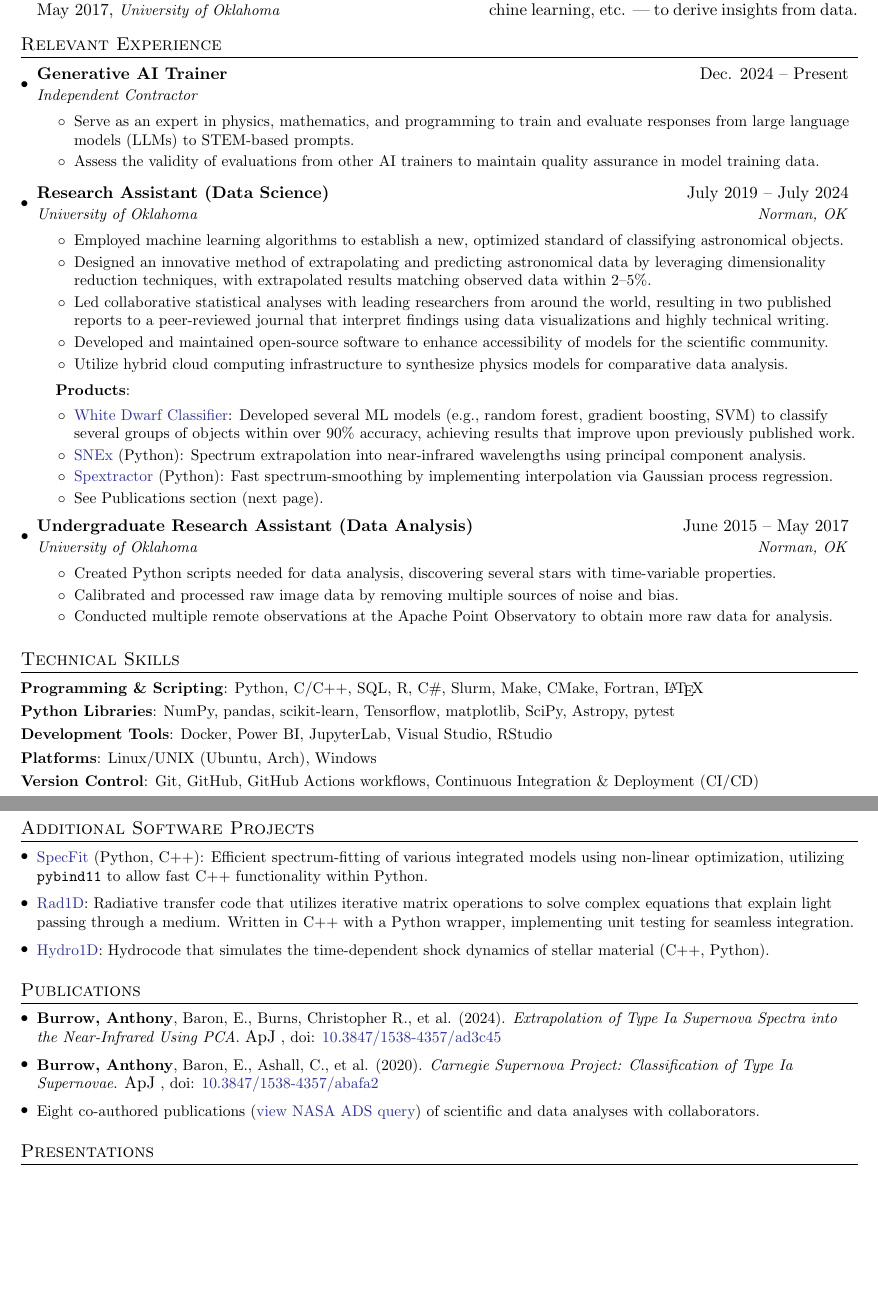
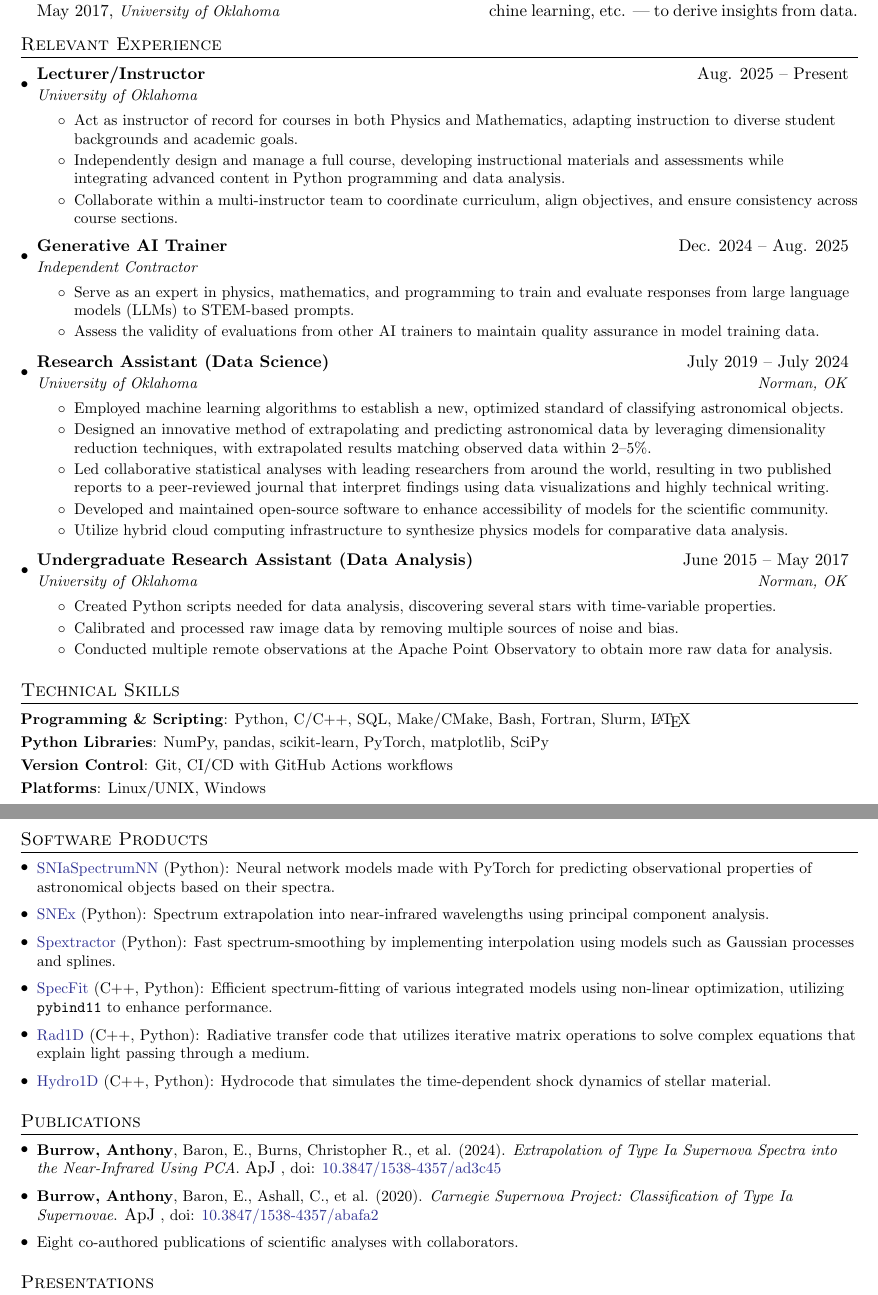
Before and after one commit to anthonyburrow/anthonyburrow.github.io, a LaTeX CV (assets/resume/burrow_resume.tex): two parts of pages 1 and 2 of 2, joined at a grey line, cut so that both start at the same text, the shorter picture padded with empty space. Compiled offline with pdfLaTeX.

Commit message:
update resume: revise job titles, add new teaching experience, and enhance project descriptions

```diff
--- a/assets/resume/burrow_resume.tex
+++ b/assets/resume/burrow_resume.tex
@@ -225,7 +225,27 @@ business goals.
 
   \normalsize
   \resumeSubheading
-    {Generative AI Trainer}{Dec. 2024 -- Present}
+    {Lecturer/Instructor}{Aug. 2025 -- Present}
+    {University of Oklahoma}{}
+
+    \begin{itemize}
+      \small
+      \setlength\itemsep{0pt}
+      \item Act as instructor of record for courses in both Physics and
+        Mathematics, adapting instruction to diverse student backgrounds and
+        academic goals.
+      \item Independently design and manage a full course, developing
+        instructional materials and assessments while integrating advanced
+        content in Python programming and data analysis.
+      \item Collaborate within a multi-instructor team to coordinate
+        curriculum, align objectives, and ensure consistency across course
+        sections.
+    \end{itemize}
+  \vspace{-5pt}
+
+  \normalsize
+  \resumeSubheading
+    {Generative AI Trainer}{Dec. 2024 -- Aug. 2025}
     {Independent Contractor}{}
 
     \begin{itemize}
@@ -261,26 +281,26 @@ business goals.
       \item Utilize hybrid cloud computing infrastructure to synthesize physics
         models for comparative data analysis.
     \end{itemize}
-    \vspace{-7pt}
-    \hspace*{1.1em}\smallHeading{Products}
-    \begin{itemize}
-      \small
-      \setlength\itemsep{0pt}
-      \item \href{https://anthonyburrow.github.io/projects/WDClassification}{White Dwarf Classifier}:
-        Developed several ML models (e.g., random forest, gradient boosting,
-        SVM) to classify several groups of objects within over 90\% accuracy,
-        achieving results that improve upon previously published work.
-      \item \href{https://anthonyburrow.github.io/projects/SNEx}{SNEx} (Python):
-        Spectrum extrapolation into near-infrared wavelengths using
-        principal component analysis.
-      \item \href{https://anthonyburrow.github.io/projects/Spextractor}{Spextractor} (Python):
-        Fast spectrum-smoothing by implementing interpolation via Gaussian
-        process regression.
-      \item See Publications section (next page).
-      % \item \href{https://anthonyburrow.github.io/projects/SNIaDCA}{SNIaDCA} (Python):
-      %   Wrapper for probablistically classifying supernovae with
-      %   Gaussian mixture models.
-    \end{itemize}
+    % \vspace{-7pt}
+    % \hspace*{1.1em}\smallHeading{Products}
+    % \begin{itemize}
+    %   \small
+    %   \setlength\itemsep{0pt}
+    %   \item \href{https://anthonyburrow.github.io/projects/WDClassification}{White Dwarf Classifier}:
+    %     Developed several ML models (e.g., random forest, gradient boosting,
+    %     SVM) to classify several groups of objects within over 90\% accuracy,
+    %     achieving results that improve upon previously published work.
+    %   \item \href{https://anthonyburrow.github.io/projects/SNEx}{SNEx} (Python):
+    %     Spectrum extrapolation into near-infrared wavelengths using
+    %     principal component analysis.
+    %   \item \href{https://anthonyburrow.github.io/projects/Spextractor}{Spextractor} (Python):
+    %     Fast spectrum-smoothing by implementing interpolation via Gaussian
+    %     process regression.
+    %   \item See Publications section (next page).
+    %   % \item \href{https://anthonyburrow.github.io/projects/SNIaDCA}{SNIaDCA} (Python):
+    %   %   Wrapper for probablistically classifying supernovae with
+    %   %   Gaussian mixture models.
+    % \end{itemize}
   \vspace{-5pt}
 
   \normalsize
@@ -312,20 +332,16 @@ business goals.
 \section{Technical Skills}
 
 \technology{Programming \& Scripting}
-{Python, C/C++, SQL, R, C\#, Slurm, Make, CMake, Fortran, \LaTeX}
+{Python, C/C++, SQL, Make/CMake, Bash, Fortran, Slurm, \LaTeX}
 
 \technology{Python Libraries}
-{NumPy, pandas, scikit-learn, Tensorflow, matplotlib, SciPy, Astropy, pytest}
+{NumPy, pandas, scikit-learn, PyTorch, matplotlib, SciPy}
 
-\technology{Development Tools}
-{Docker, Power BI, JupyterLab, Visual Studio, RStudio}
+\technology{Version Control}
+{Git, CI/CD with GitHub Actions workflows}
 
 \technology{Platforms}
-{Linux/UNIX (Ubuntu, Arch), Windows}
-
-\technology{Version Control}
-{Git, GitHub, GitHub Actions workflows, Continuous Integration \& Deployment
-(CI/CD)}
+{Linux/UNIX, Windows}
 
 % \technology{Data Skills}
 % {Machine Learning, Data Wrangling, Data Analysis, Data Visualization,
@@ -344,28 +360,37 @@ business goals.
 %
 
 
-\section{Additional Software Projects}
+\section{Software Products}
 \resumeSubHeadingListStart
 
   % \item \href{https://anthonyburrow.github.io/projects/WDClassification}{White Dwarf Classifier}:
-  %   Developed several classification models (e.g., random forest, gradient
-  %   boosting, SVM) to classify astronomical data within up to 98\%, achieving
-  %   results that improve upon previously published work.
+  %   Developed several ML models (e.g., random forest, gradient boosting,
+  %   SVM) to classify several groups of objects within over 90\% accuracy,
+  %   achieving results that improve upon previously published work.
 
-  \item \href{https://github.com/anthonyburrow/SpecFit}{SpecFit} (Python, C++):
+  \item \href{https://anthonyburrow.github.io/projects/SNIaSpectrumNN}{SNIaSpectrumNN} (Python):
+    Neural network models made with PyTorch for predicting observational
+    properties of astronomical objects based on their spectra.
+
+  \item \href{https://anthonyburrow.github.io/projects/SNEx}{SNEx} (Python):
+    Spectrum extrapolation into near-infrared wavelengths using principal
+    component analysis.
+
+  \item \href{https://anthonyburrow.github.io/projects/Spextractor}{Spextractor} (Python):
+    Fast spectrum-smoothing by implementing interpolation using models such as
+    Gaussian processes and splines.
+
+  \item \href{https://github.com/anthonyburrow/SpecFit}{SpecFit} (C++, Python):
     Efficient spectrum-fitting of various integrated models using non-linear
-    optimization, utilizing \texttt{pybind11} to allow fast C++ functionality
-    within Python.
+    optimization, utilizing \texttt{pybind11} to enhance performance.
 
-  \item \href{https://anthonyburrow.github.io/projects/Rad1D}{Rad1D}:
+  \item \href{https://anthonyburrow.github.io/projects/Rad1D}{Rad1D} (C++, Python):
     Radiative transfer code that utilizes iterative matrix operations
     to solve complex equations that explain light passing through a medium.
-    Written in C++ with a Python wrapper, implementing unit testing for
-    seamless integration.
 
-  \item \href{https://anthonyburrow.github.io/projects/Hydro1D}{Hydro1D}:
+  \item \href{https://anthonyburrow.github.io/projects/Hydro1D}{Hydro1D} (C++, Python):
     Hydrocode that simulates the time-dependent shock dynamics of stellar
-    material (C++, Python).
+    material.
 
 \resumeSubHeadingListEnd
 
@@ -386,9 +411,9 @@ business goals.
     {\apj}{10.3847/1538-4357/abafa2}
 
   \item Eight co-authored publications
-    (\href{https://ui.adsabs.harvard.edu/search/filter_doctype_facet_hier_fq_doctype=NOT&filter_doctype_facet_hier_fq_doctype=*%3A*&filter_doctype_facet_hier_fq_doctype=doctype_facet_hier%3A%221%2FNon-Article%2FProposal%22&fq=%7B!type%3Daqp%20v%3D%24fq_database%7D&fq=%7B!type%3Daqp%20v%3D%24fq_doctype%7D&fq_database=(database%3Aastronomy%20OR%20database%3Aphysics)&fq_doctype=(*%3A*%20NOT%20doctype_facet_hier%3A%221%2FNon-Article%2FProposal%22)&p_=0&q=((%20author%3A%22burrow%2C%20anthony%22)%20AND%20year%3A2017-2024)&sort=date%20desc%2C%20bibcode%20desc}
-          {view NASA ADS query})
-    of scientific and data analyses with collaborators.
+    % (\href{https://ui.adsabs.harvard.edu/search/filter_doctype_facet_hier_fq_doctype=NOT&filter_doctype_facet_hier_fq_doctype=*%3A*&filter_doctype_facet_hier_fq_doctype=doctype_facet_hier%3A%221%2FNon-Article%2FProposal%22&fq=%7B!type%3Daqp%20v%3D%24fq_database%7D&fq=%7B!type%3Daqp%20v%3D%24fq_doctype%7D&fq_database=(database%3Aastronomy%20OR%20database%3Aphysics)&fq_doctype=(*%3A*%20NOT%20doctype_facet_hier%3A%221%2FNon-Article%2FProposal%22)&p_=0&q=((%20author%3A%22burrow%2C%20anthony%22)%20AND%20year%3A2017-2024)&sort=date%20desc%2C%20bibcode%20desc}
+    %       {view NASA ADS query})
+    of scientific analyses with collaborators.
 
 
 \resumeSubHeadingListEnd
```
Also changed, not shown: assets/resume/burrow_resume.pdf, assets/resume/burrow_resume.tex (10 more changed lines).
